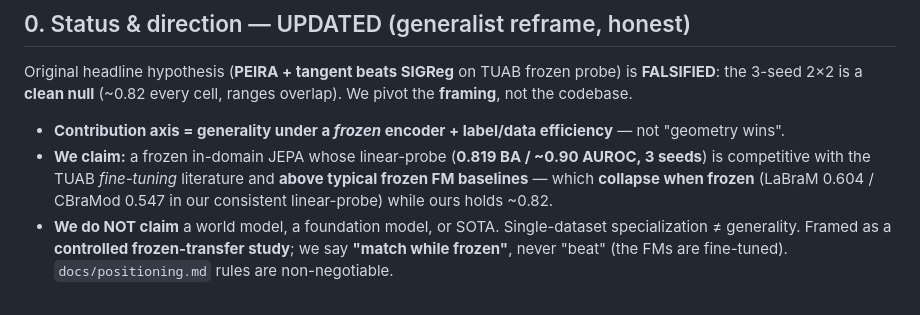
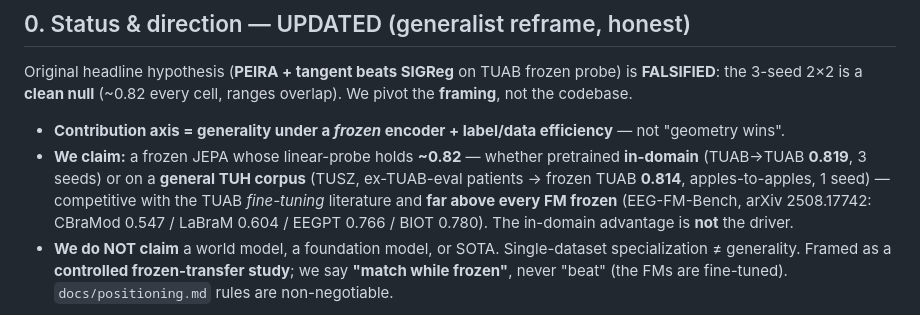
Before and after one commit to Tariolle/hello-worlds, a Markdown page: PLAN.md, the part around the change. GitHub-like rendering.

```diff
--- a/PLAN.md
+++ b/PLAN.md
@@ -11,10 +11,12 @@ ranges overlap). We pivot the **framing**, not the codebase.
 
 - **Contribution axis = generality under a *frozen* encoder + label/data
   efficiency** — not "geometry wins".
-- **We claim:** a frozen in-domain JEPA whose linear-probe (**0.819 BA / ~0.90
-  AUROC, 3 seeds**) is competitive with the TUAB *fine-tuning* literature and
-  **above typical frozen FM baselines** — which **collapse when frozen** (LaBraM
-  0.604 / CBraMod 0.547 in our consistent linear-probe) while ours holds ~0.82.
+- **We claim:** a frozen JEPA whose linear-probe holds **~0.82** — whether pretrained
+  **in-domain** (TUAB→TUAB **0.819**, 3 seeds) or on a **general TUH corpus** (TUSZ,
+  ex-TUAB-eval patients → frozen TUAB **0.814**, apples-to-apples, 1 seed) —
+  competitive with the TUAB *fine-tuning* literature and **far above every FM frozen**
+  (EEG-FM-Bench, arXiv 2508.17742: CBraMod 0.547 / LaBraM 0.604 / EEGPT 0.766 /
+  BIOT 0.780). The in-domain advantage is **not** the driver.
 - **We do NOT claim** a world model, a foundation model, or SOTA. Single-dataset
   specialization ≠ generality. Framed as a **controlled frozen-transfer study**;
   we say **"match while frozen"**, never "beat" (the FMs are fine-tuned).
```
Also changed, not shown: docs/positioning.md (+33 -2 lines).
